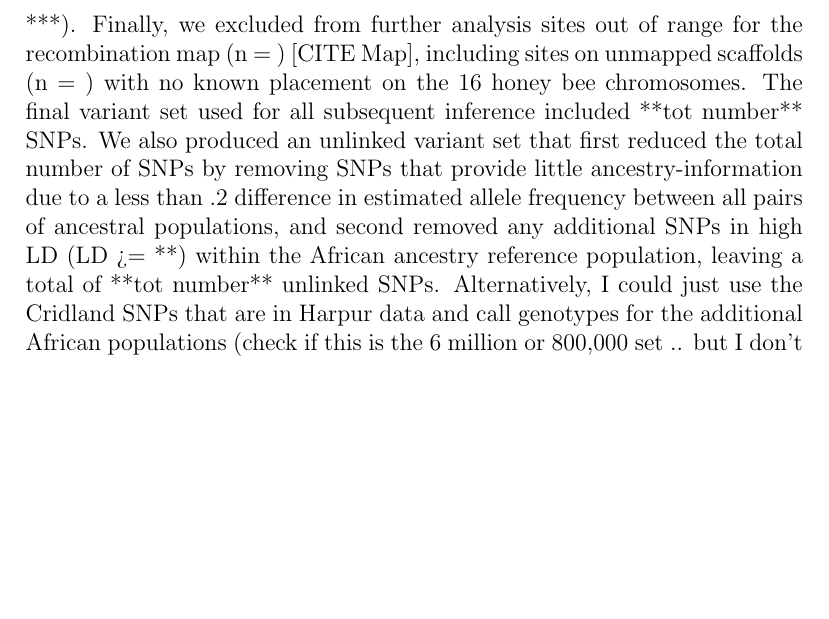
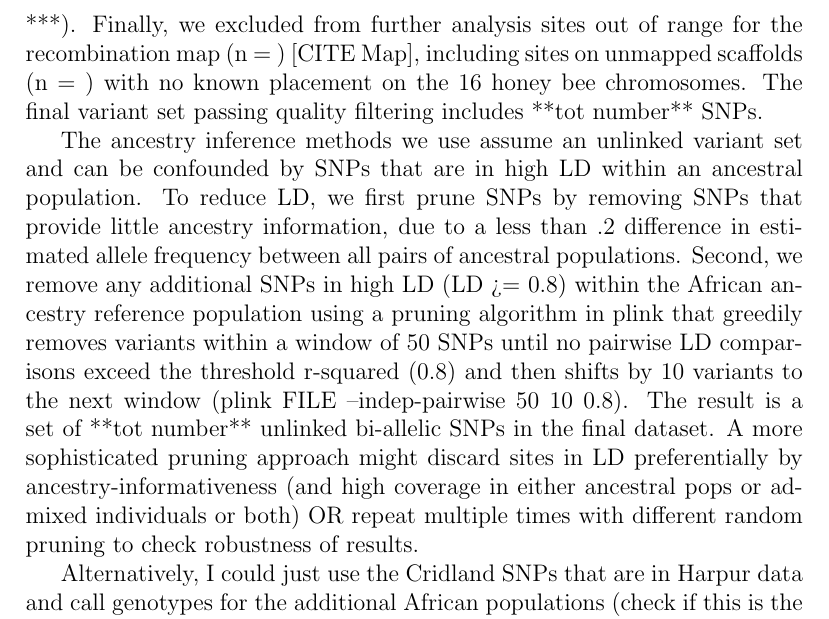
Before and after one commit to ecalfee/bees, a LaTeX document (methods.tex): part of page 2 of 6, cut so that both start at the same text, the shorter picture padded with empty space. Compiled offline with pdfLaTeX.

Commit message:
added suggested LD pruning to methods

```diff
--- a/methods.tex
+++ b/methods.tex
@@ -9,7 +9,8 @@ These are the methods for the following project: "How selection and hybridizatio
 After sequencing, we align all bees to the Amel v4.5 reference genome (accessed *** from **www.beebase.org**) using Bowtie2 with very-sensitive-local alignment parameters [CITE]. Then using SAMtools, we filter reads with a mapping quality score below 30 [samtools parameters - adjusted mapping score I think is best/used] [CITE] (**and using mpileup we get counts of ref/alt alleles??**).
 \subsection{Reference Populations and Calling SNPs}
 As reference populations for each of the three major ancestries contributing to genetic diversity in the Americas, we used African (A; n = 11), Eastern European (C; n = 9) and Western/Northern European (M; n = 9) diploid worker bee genomes from the Harpur et al. 2014 dataset, downloaded [Date] from [Source]. This data set consists of diploid worker bee genomes sequenced to an average of 38x [**-**] coverage using Illumina HiSeq (50 bp single-end reads) and was downloaded [Date] from [Source]. We included additional African samples (A; n = 6) from Kenya sequenced to an average of ***x coverage using **** as part of an unpublished study by [NAME], downloaded [Date] from [Source]. For quality control, we also included haploid domesticated drone sequences (n = 6) from Cridland et al. 2018 [Data source ?? - not public??]. \par
-These reference bees were mapped using the same procedure as bees from this study, but due to higher coverage we were also able to call genotypes for individual bees. ***Filtering step for heterozygous genotypes or calling genotypes ***. We exclude indels (n = ), SNPs with more than one alternate allele (n = ). For the final variant set, we also excluded sites where two or more of the six haploid drones had heterozygous genotypes using the above procedure. These sites (n = ) indicate regions of the reference genome with low quality assembly, gene duplication, or other sources of incorrect mapping and are correlated with heterozygosity exceeding Hardy-Weinberg expectation in the African reference population (see supplemental Figure ***). Finally, we excluded from further analysis sites out of range for the recombination map (n = ) [CITE Map], including sites on unmapped scaffolds (n = ) with no known placement on the 16 honey bee chromosomes. The final variant set used for all subsequent inference included **tot number** SNPs. We also produced an unlinked variant set that first reduced the total number of SNPs by removing SNPs that provide little ancestry-information due to a less than .2 difference in estimated allele frequency between all pairs of ancestral populations, and second removed any additional SNPs in high LD (LD >= **) within the African ancestry reference population, leaving a total of **tot number** unlinked SNPs.
+These reference bees were mapped using the same procedure as bees from this study, but due to higher coverage we were also able to call genotypes for individual bees. ***Filtering step for heterozygous genotypes or calling genotypes ***. We exclude indels (n = ), SNPs with more than one alternate allele (n = ). For the final variant set, we also excluded sites where two or more of the six haploid drones had heterozygous genotypes using the above procedure. These sites (n = ) indicate regions of the reference genome with low quality assembly, gene duplication, or other sources of incorrect mapping and are correlated with heterozygosity exceeding Hardy-Weinberg expectation in the African reference population (see supplemental Figure ***). Finally, we excluded from further analysis sites out of range for the recombination map (n = ) [CITE Map], including sites on unmapped scaffolds (n = ) with no known placement on the 16 honey bee chromosomes. The final variant set passing quality filtering includes **tot number** SNPs.\par
+The ancestry inference methods we use assume an unlinked variant set and can be confounded by SNPs that are in high LD within an ancestral population. To reduce LD, we first prune SNPs by removing SNPs that provide little ancestry information, due to a less than .2 difference in estimated allele frequency between all pairs of ancestral populations. Second, we remove any additional SNPs in high LD (LD >= 0.8) within the African ancestry reference population using a pruning algorithm in plink that greedily removes variants within a window of 50 SNPs until no pairwise LD comparisons exceed the threshold r-squared (0.8) and then shifts by 10 variants to the next window (plink FILE --indep-pairwise 50 10 0.8). The result is a set of **tot number** unlinked bi-allelic SNPs in the final dataset. A more sophisticated pruning approach might discard sites in LD preferentially by ancestry-informativeness (and high coverage in either ancestral pops or admixed individuals or both) OR repeat multiple times with different random pruning to check robustness of results.\par
 Alternatively, I could just use the Cridland SNPs that are in Harpur data and call genotypes for the additional African populations (check if this is the 6 million or 800,000 set .. but I don't want SNPs in LD within the ancestral populations anyways)
 
 \subsection{Global Ancestry Inference}
```
